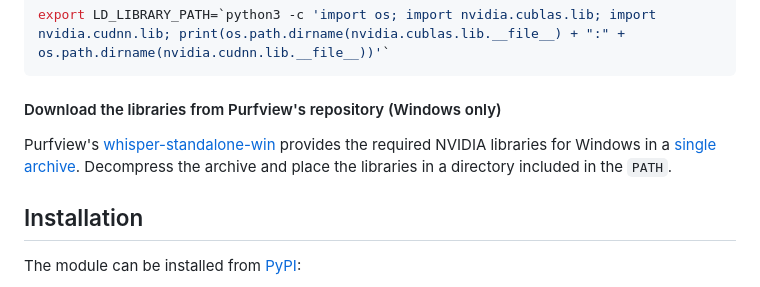
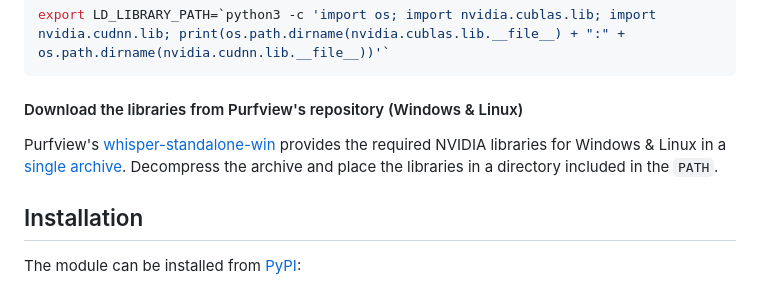
Before and after one commit to SYSTRAN/faster-whisper, a Markdown page: README.md, the part around the change. GitHub-like rendering; folded sections open.

Commit message:
Update info on cuBLAS and cuDNN libs in README.md (#513)

````diff
--- a/README.md
+++ b/README.md
@@ -68,9 +68,9 @@ pip install nvidia-cublas-cu11 nvidia-cudnn-cu11
 export LD_LIBRARY_PATH=`python3 -c 'import os; import nvidia.cublas.lib; import nvidia.cudnn.lib; print(os.path.dirname(nvidia.cublas.lib.__file__) + ":" + os.path.dirname(nvidia.cudnn.lib.__file__))'`
 ```
 
-#### Download the libraries from Purfview's repository (Windows only)
+#### Download the libraries from Purfview's repository (Windows & Linux)
 
-Purfview's [whisper-standalone-win](https://github.com/Purfview/whisper-standalone-win) provides the required NVIDIA libraries for Windows in a [single archive](https://github.com/Purfview/whisper-standalone-win/releases/tag/libs). Decompress the archive and place the libraries in a directory included in the `PATH`.
+Purfview's [whisper-standalone-win](https://github.com/Purfview/whisper-standalone-win) provides the required NVIDIA libraries for Windows & Linux in a [single archive](https://github.com/Purfview/whisper-standalone-win/releases/tag/libs). Decompress the archive and place the libraries in a directory included in the `PATH`.
 
 </details>
 
````
